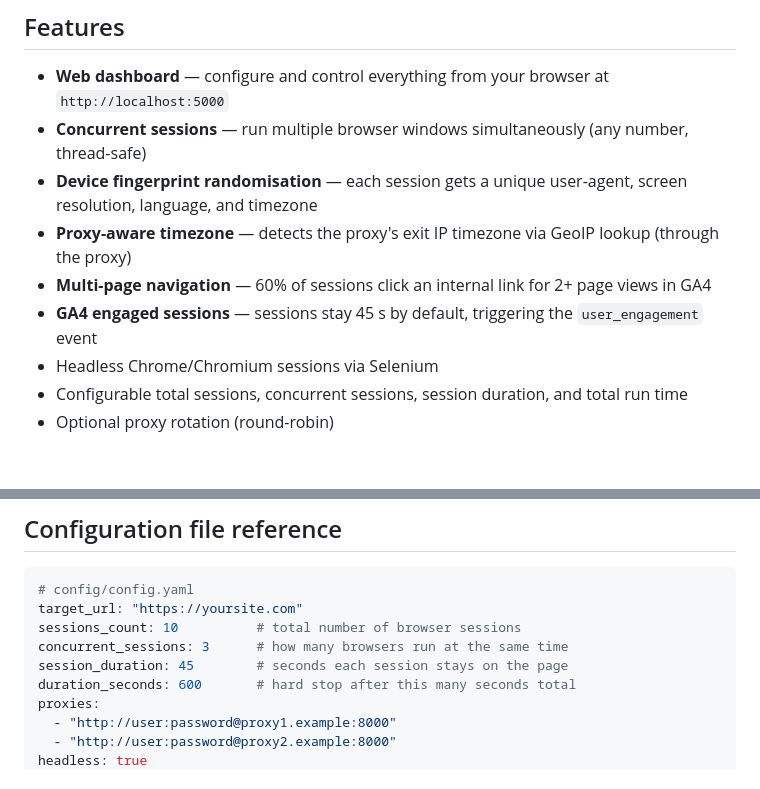
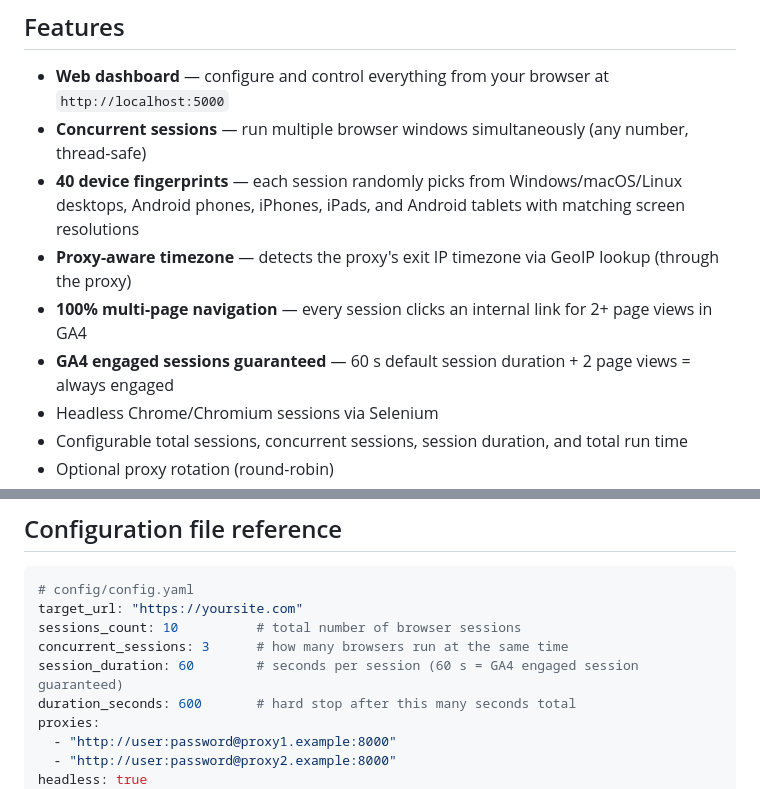
Before and after one commit to Lugayavu/web-traffic-bot, a Markdown page: README.md, 2 parts joined by grey strips. Rendered like a GitHub page; blank space fills up the shorter version.

Commit message:
docs: update README for 40 device UAs, 100% navigation, 60s default
- Features section: update device fingerprint and navigation descriptions
- Config reference: update session_duration to 60 s with GA4 note

```diff
--- a/README.md
+++ b/README.md
@@ -9,10 +9,10 @@ It opens real browser sessions, scrolls through pages, and simulates user engage
 
 - **Web dashboard** — configure and control everything from your browser at `http://localhost:5000`
 - **Concurrent sessions** — run multiple browser windows simultaneously (any number, thread-safe)
-- **Device fingerprint randomisation** — each session gets a unique user-agent, screen resolution, language, and timezone
+- **40 device fingerprints** — each session randomly picks from Windows/macOS/Linux desktops, Android phones, iPhones, iPads, and Android tablets with matching screen resolutions
 - **Proxy-aware timezone** — detects the proxy's exit IP timezone via GeoIP lookup (through the proxy)
-- **Multi-page navigation** — 60% of sessions click an internal link for 2+ page views in GA4
-- **GA4 engaged sessions** — sessions stay 45 s by default, triggering the `user_engagement` event
+- **100% multi-page navigation** — every session clicks an internal link for 2+ page views in GA4
+- **GA4 engaged sessions guaranteed** — 60 s default session duration + 2 page views = always engaged
 - Headless Chrome/Chromium sessions via Selenium
 - Configurable total sessions, concurrent sessions, session duration, and total run time
 - Optional proxy rotation (round-robin)
@@ -156,7 +156,7 @@ Bot (CLI mode):
 target_url: "https://yoursite.com"
 sessions_count: 10          # total number of browser sessions
 concurrent_sessions: 3      # how many browsers run at the same time
-session_duration: 45        # seconds each session stays on the page
+session_duration: 60        # seconds per session (60 s = GA4 engaged session guaranteed)
 duration_seconds: 600       # hard stop after this many seconds total
 proxies:
   - "http://user:password@proxy1.example:8000"
```
